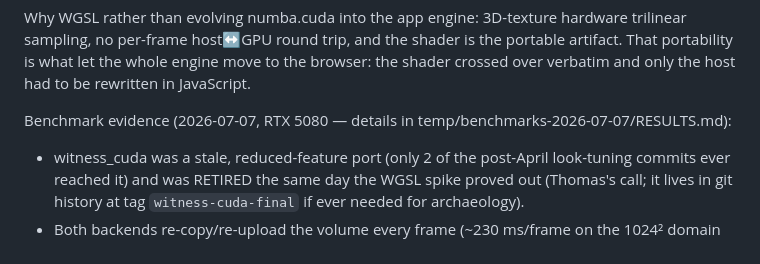
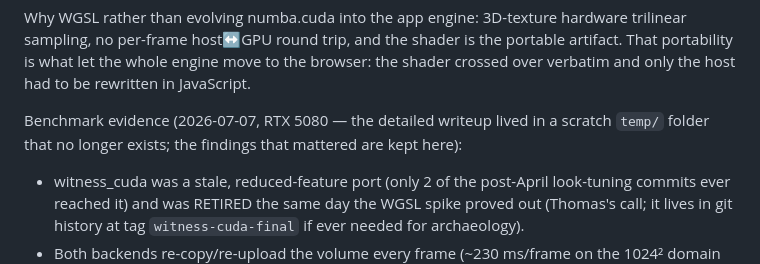
Before and after one commit to thomasdewitt/cloudyview, a Markdown page: docs/architecture.md, the part around the change. GitHub-like rendering.

Commit message:
docs: the benchmark writeup it cited is gone
Cleared the desktop app's leftover build and output directories (build/,
dist/, cloudyview.egg-info/, parity_out/, temp/, the overnight render log) —
372 MB of PyInstaller bundles and witness/soar diff images, all gitignored and
all output of something that no longer exists. architecture.md pointed into
temp/ for the 2026-07-07 benchmark detail, which had already gone; say so
rather than dangle the path.

Co-Authored-By: Claude Opus 5 <noreply@anthropic.com>

```diff
--- a/docs/architecture.md
+++ b/docs/architecture.md
@@ -77,8 +77,9 @@ is the portable artifact. That portability is what let the whole engine move
 to the browser: the shader crossed over verbatim and only the host had to be
 rewritten in JavaScript.
 
-Benchmark evidence (2026-07-07, RTX 5080 — details in
-temp/benchmarks-2026-07-07/RESULTS.md):
+Benchmark evidence (2026-07-07, RTX 5080 — the detailed writeup lived in a
+scratch `temp/` folder that no longer exists; the findings that mattered are
+kept here):
 - witness_cuda was a stale, reduced-feature port (only 2 of the post-April
   look-tuning commits ever reached it) and was RETIRED the same day the
   WGSL spike proved out (Thomas's call; it lives in git history at tag
```
